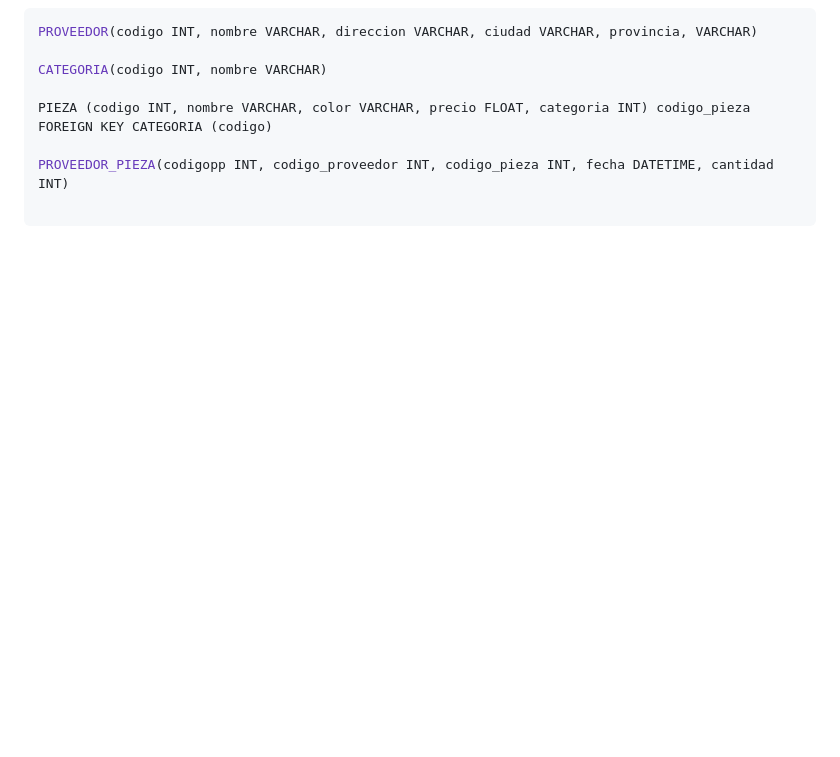
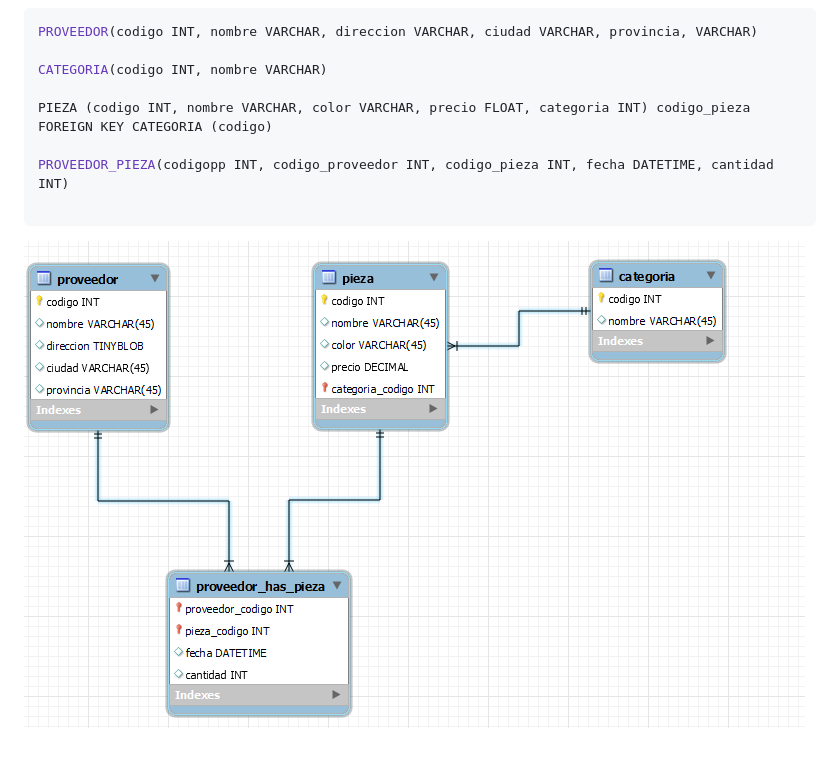
Before and after one commit to rbarbeito/DAW, a Markdown page: BBDD/resolucion_de_ejercicios.md, the part around the change. Drawn GitHub-style; pictures changed too: BBDD/image-7.png (added); blank space fills up the shorter version.

Commit message:
Adicion de imagen de representacion en la base de datos

````diff
--- a/BBDD/resolucion_de_ejercicios.md
+++ b/BBDD/resolucion_de_ejercicios.md
@@ -13,3 +13,5 @@ PIEZA (codigo INT, nombre VARCHAR, color VARCHAR, precio FLOAT, categoria INT) c
 PROVEEDOR_PIEZA(codigopp INT, codigo_proveedor INT, codigo_pieza INT, fecha DATETIME, cantidad INT)
 
 ```
+
+![Alt text](image-7.png)
````
